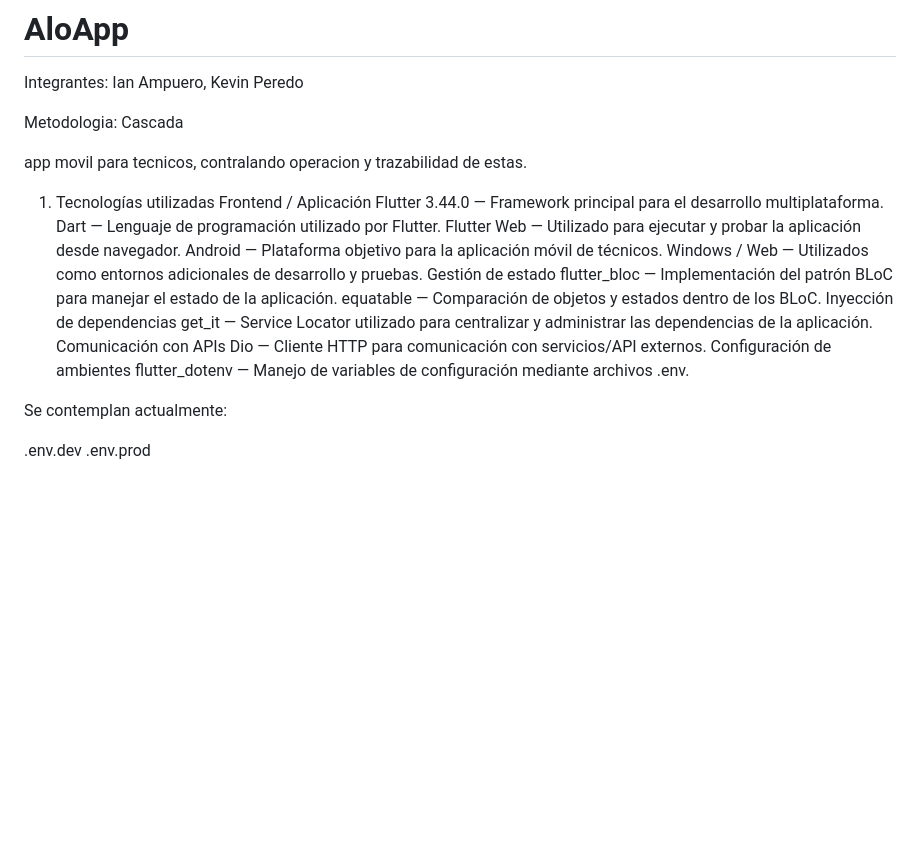
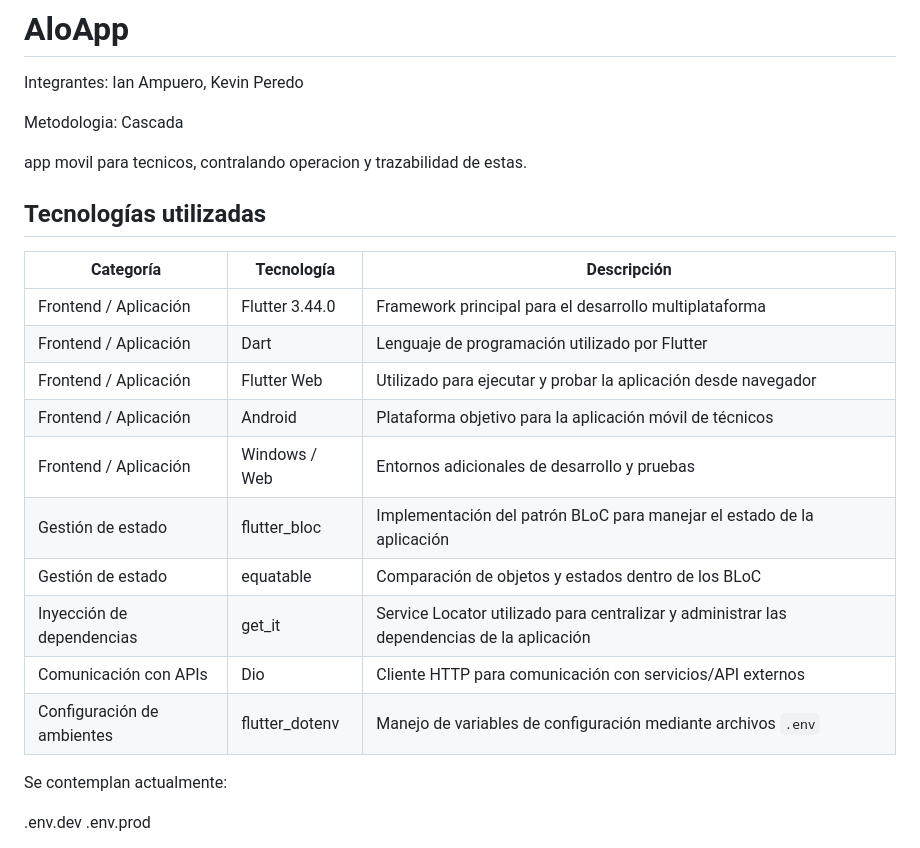
Before and after one commit to kurito777/AloApp, a Markdown page: README.md, the part around the change. Drawn GitHub-style; blank space fills up the shorter version.

Commit message:
Revise technologies section format in README.md

```diff
--- a/README.md
+++ b/README.md
@@ -5,22 +5,20 @@ Metodologia: Cascada
 
 
 app movil para tecnicos, contralando operacion y trazabilidad de estas.
-1. Tecnologías utilizadas
-Frontend / Aplicación
-Flutter 3.44.0 — Framework principal para el desarrollo multiplataforma.
-Dart — Lenguaje de programación utilizado por Flutter.
-Flutter Web — Utilizado para ejecutar y probar la aplicación desde navegador.
-Android — Plataforma objetivo para la aplicación móvil de técnicos.
-Windows / Web — Utilizados como entornos adicionales de desarrollo y pruebas.
-Gestión de estado
-flutter_bloc — Implementación del patrón BLoC para manejar el estado de la aplicación.
-equatable — Comparación de objetos y estados dentro de los BLoC.
-Inyección de dependencias
-get_it — Service Locator utilizado para centralizar y administrar las dependencias de la aplicación.
-Comunicación con APIs
-Dio — Cliente HTTP para comunicación con servicios/API externos.
-Configuración de ambientes
-flutter_dotenv — Manejo de variables de configuración mediante archivos .env.
+## Tecnologías utilizadas
+
+| Categoría | Tecnología | Descripción |
+|---|---|---|
+| Frontend / Aplicación | Flutter 3.44.0 | Framework principal para el desarrollo multiplataforma |
+| Frontend / Aplicación | Dart | Lenguaje de programación utilizado por Flutter |
+| Frontend / Aplicación | Flutter Web | Utilizado para ejecutar y probar la aplicación desde navegador |
+| Frontend / Aplicación | Android | Plataforma objetivo para la aplicación móvil de técnicos |
+| Frontend / Aplicación | Windows / Web | Entornos adicionales de desarrollo y pruebas |
+| Gestión de estado | flutter_bloc | Implementación del patrón BLoC para manejar el estado de la aplicación |
+| Gestión de estado | equatable | Comparación de objetos y estados dentro de los BLoC |
+| Inyección de dependencias | get_it | Service Locator utilizado para centralizar y administrar las dependencias de la aplicación |
+| Comunicación con APIs | Dio | Cliente HTTP para comunicación con servicios/API externos |
+| Configuración de ambientes | flutter_dotenv | Manejo de variables de configuración mediante archivos `.env` |
 
 Se contemplan actualmente:
 
```
